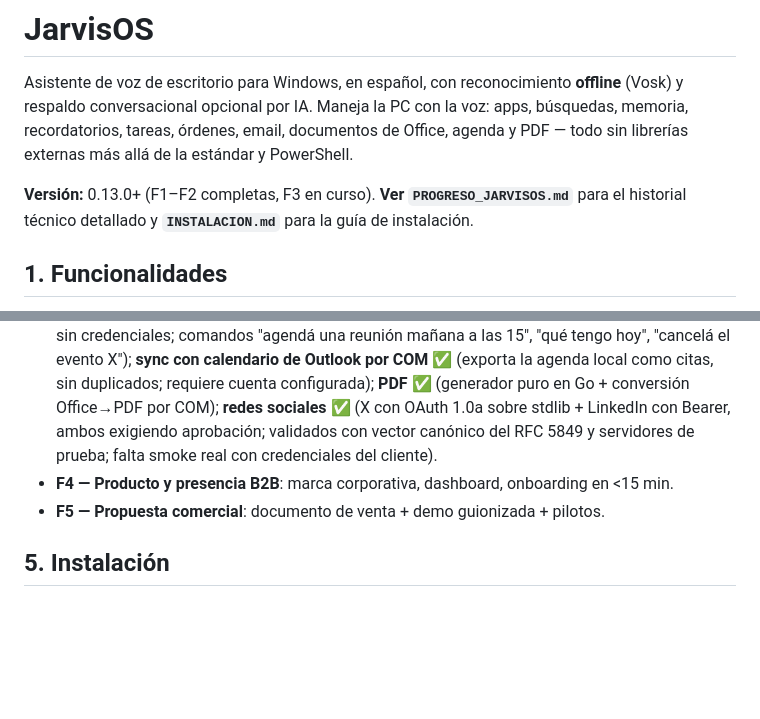
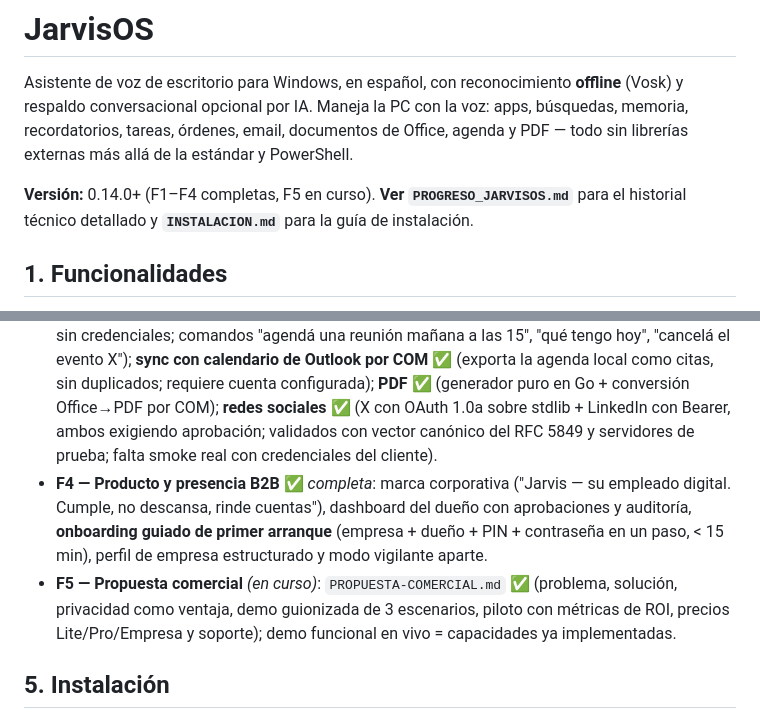
Before and after one commit to Rpumar/JarvisOS, a Markdown page: README.md, 2 parts joined by grey strips. GitHub-like rendering; blank space fills up the shorter version.

Commit message:
F5: propuesta comercial (PROPUESTA-COMERCIAL.md) + estado F4/F5 en plan y README

```diff
--- a/README.md
+++ b/README.md
@@ -6,7 +6,7 @@ con la voz: apps, búsquedas, memoria, recordatorios, tareas, órdenes,
 email, documentos de Office, agenda y PDF — todo sin librerías externas
 más allá de la estándar y PowerShell.
 
-**Versión:** 0.13.0+ (F1–F2 completas, F3 en curso).
+**Versión:** 0.14.0+ (F1–F4 completas, F5 en curso).
 **Ver `PROGRESO_JARVISOS.md`** para el historial técnico detallado y
 **`INSTALACION.md`** para la guía de instalación.
 
@@ -69,8 +69,8 @@ Cobertura aproximada: **security 100%**, **audit 96%**, **config 85%**, **webui
 - **F1 — Base**: ✅ completa (personalidad, micrófono, comandos de sistema, IA de respaldo).
 - **F2 — Confiabilidad B2B** ✅ *completa*: paquetes `security` (clasificación de riesgo) y `audit` (registro inmutable); **aprobación por PIN/panel con reanudación automática** para acciones sensibles; **timeout de aprobación de 5 min** (la orden expira sola) y **rotación automática de la auditoría** a 10 MB; **timeout de ejecución de comandos externos** de 30 s; **acceso con roles** (Operador vs Admin) con **contraseña de acceso**, sesión web, **visor de auditoría** en el panel y aprobación solo para Admin. Decisión: la auditoría se consume por pantalla, no por voz (la voz no puede autenticar quién pide el dato).
 - **F3 — Integraciones de oficina** *(en curso)*: **email completo (envío SMTP + lectura IMAP)** ✅ probado en vivo con cuenta real; **Office por COM (Word/Excel/PPT)** ✅ probado en vivo con Office 16; **calendario/agenda local** ✅ (eventos en `agenda.json` bajo `JarvisOS-datos`, offline, sin credenciales; comandos "agendá una reunión mañana a las 15", "qué tengo hoy", "cancelá el evento X"); **sync con calendario de Outlook por COM** ✅ (exporta la agenda local como citas, sin duplicados; requiere cuenta configurada); **PDF** ✅ (generador puro en Go + conversión Office→PDF por COM); **redes sociales** ✅ (X con OAuth 1.0a sobre stdlib + LinkedIn con Bearer, ambos exigiendo aprobación; validados con vector canónico del RFC 5849 y servidores de prueba; falta smoke real con credenciales del cliente).
-- **F4 — Producto y presencia B2B**: marca corporativa, dashboard, onboarding en <15 min.
-- **F5 — Propuesta comercial**: documento de venta + demo guionizada + pilotos.
+- **F4 — Producto y presencia B2B** ✅ *completa*: marca corporativa ("Jarvis — su empleado digital. Cumple, no descansa, rinde cuentas"), dashboard del dueño con aprobaciones y auditoría, **onboarding guiado de primer arranque** (empresa + dueño + PIN + contraseña en un paso, < 15 min), perfil de empresa estructurado y modo vigilante aparte.
+- **F5 — Propuesta comercial** *(en curso)*: `PROPUESTA-COMERCIAL.md` ✅ (problema, solución, privacidad como ventaja, demo guionizada de 3 escenarios, piloto con métricas de ROI, precios Lite/Pro/Empresa y soporte); demo funcional en vivo = capacidades ya implementadas.
 
 ## 5. Instalación
 
```
Also changed, not shown: PLAN-EMPRESA.md (+8 -0 lines), PROPUESTA-COMERCIAL.md (added, +183 -0 lines).
